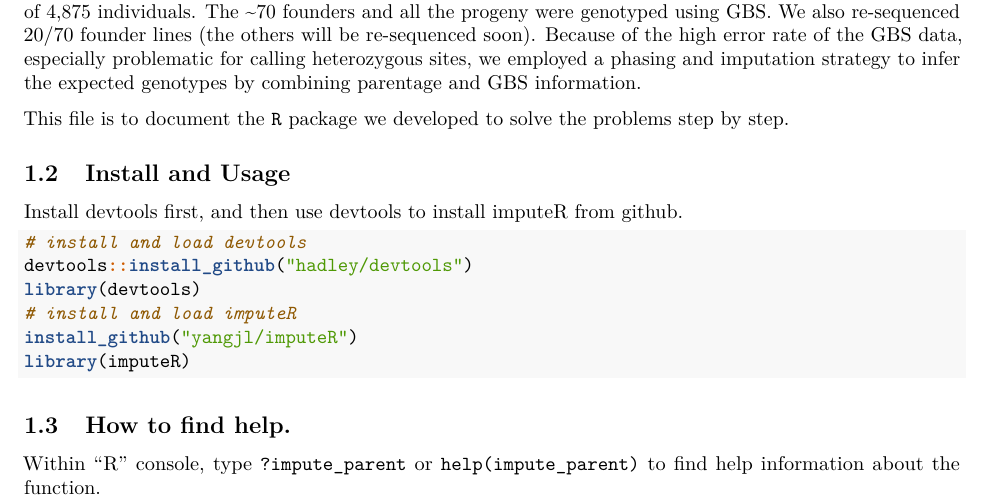
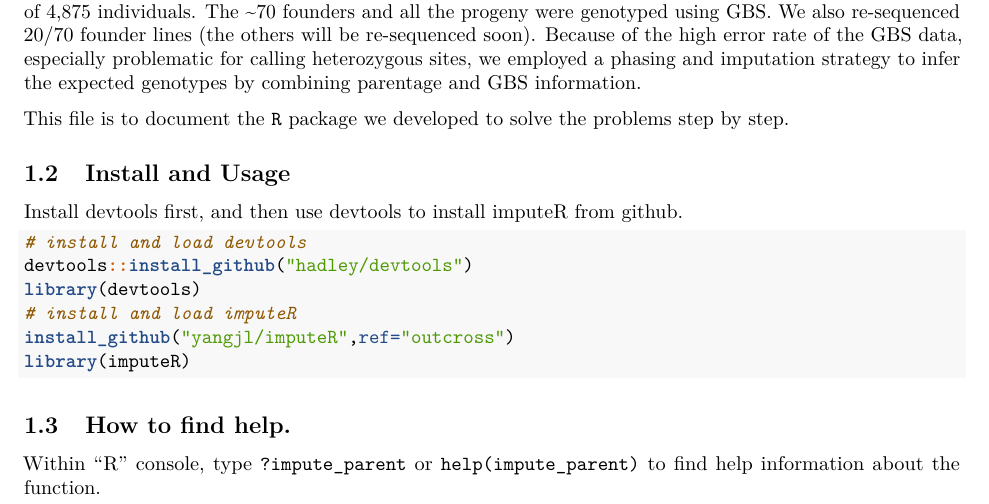
Before and after one commit to yangjl/imputeR, an R Markdown document (vignettes/imputeR-vignette.Rmd): part of page 2 of 6, cut so that both start at the same text. Rendered offline with R 4.5, knitr and Pandoc, then LaTeX, with nearby package versions; code that draws random numbers runs with fixed seeds of ours; some code elsewhere in the file could not run offline.

````diff
--- a/vignettes/imputeR-vignette.Rmd
+++ b/vignettes/imputeR-vignette.Rmd
@@ -32,7 +32,7 @@
 devtools::install_github("hadley/devtools")
 library(devtools)
 # install and load imputeR
-install_github("yangjl/imputeR")
+install_github("yangjl/imputeR",ref="outcross")
 library(imputeR)
 ```
 
````
